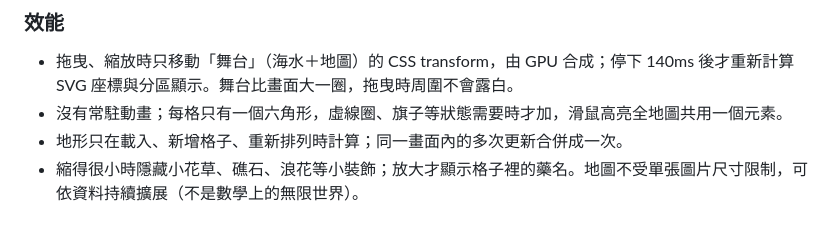
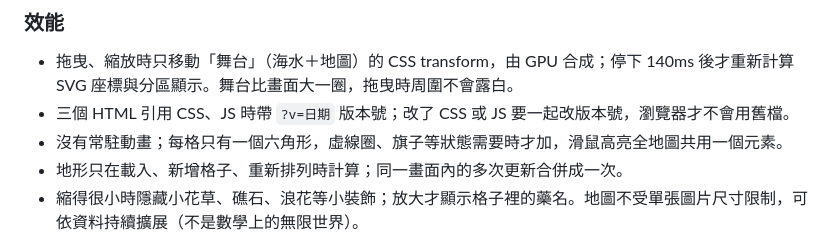
Before and after one commit to jennychiang-0912/pharm-island, a Markdown page: README.md, the part around the change. GitHub-like rendering.

Commit message:
README：版本號說明
Co-Authored-By: Claude Opus 5.5 <noreply@anthropic.com>
Claude-Session: https://claude.ai/code/session_01HMuhMbAJ1NvRfWr1as9PpX

```diff
--- a/README.md
+++ b/README.md
@@ -83,6 +83,7 @@ PI.addUnit({ id: "vancomycin", chapter: 3, name: "Vancomycin", type: "drug", gro
 
 ### 效能
 - 拖曳、縮放時只移動「舞台」（海水＋地圖）的 CSS transform，由 GPU 合成；停下 140ms 後才重新計算 SVG 座標與分區顯示。舞台比畫面大一圈，拖曳時周圍不會露白。
+- 三個 HTML 引用 CSS、JS 時帶 `?v=日期` 版本號；改了 CSS 或 JS 要一起改版本號，瀏覽器才不會用舊檔。
 - 沒有常駐動畫；每格只有一個六角形，虛線圈、旗子等狀態需要時才加，滑鼠高亮全地圖共用一個元素。
 - 地形只在載入、新增格子、重新排列時計算；同一畫面內的多次更新合併成一次。
 - 縮得很小時隱藏小花草、礁石、浪花等小裝飾；放大才顯示格子裡的藥名。地圖不受單張圖片尺寸限制，可依資料持續擴展（不是數學上的無限世界）。
```
